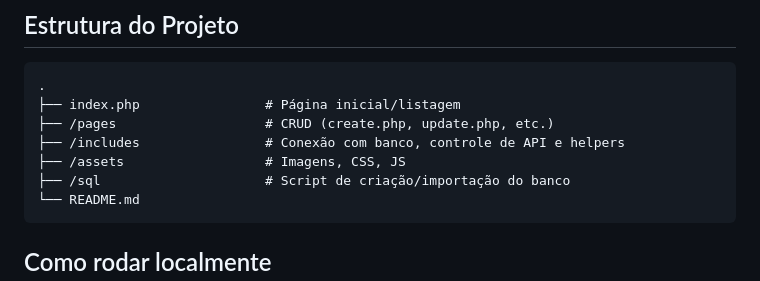
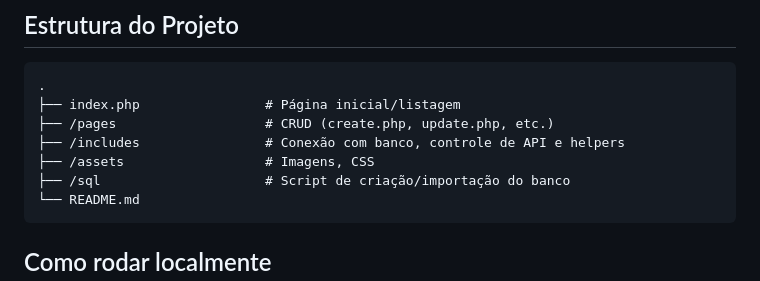
Before and after one commit to Mateus-F-Moura/viaggio-classico2, a Markdown page: README.md, the part around the change. Rendered like a GitHub page.

````diff
--- a/README.md
+++ b/README.md
@@ -33,7 +33,7 @@ Este repositório foi criado para demonstrar domínio de desenvolvimento web PHP
 ├── index.php                # Página inicial/listagem
 ├── /pages                   # CRUD (create.php, update.php, etc.)
 ├── /includes                # Conexão com banco, controle de API e helpers
-├── /assets                  # Imagens, CSS, JS
+├── /assets                  # Imagens, CSS
 ├── /sql                     # Script de criação/importação do banco
 └── README.md
 ```
````
